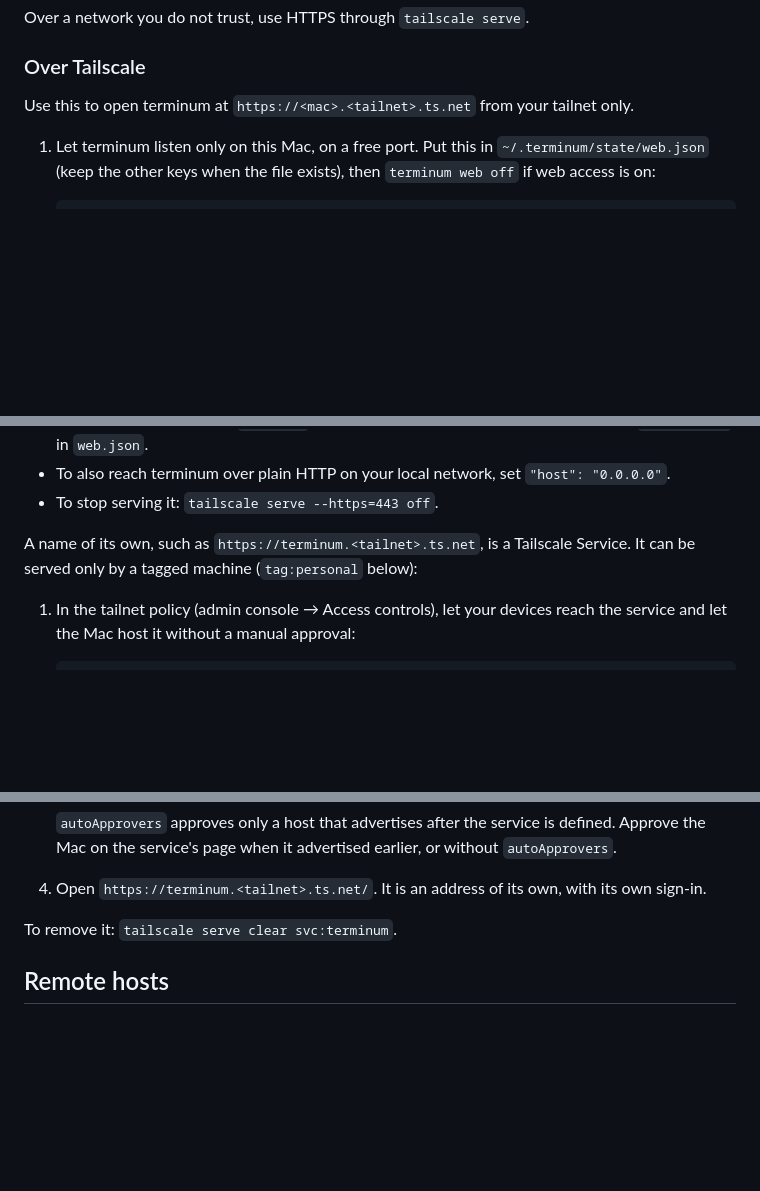
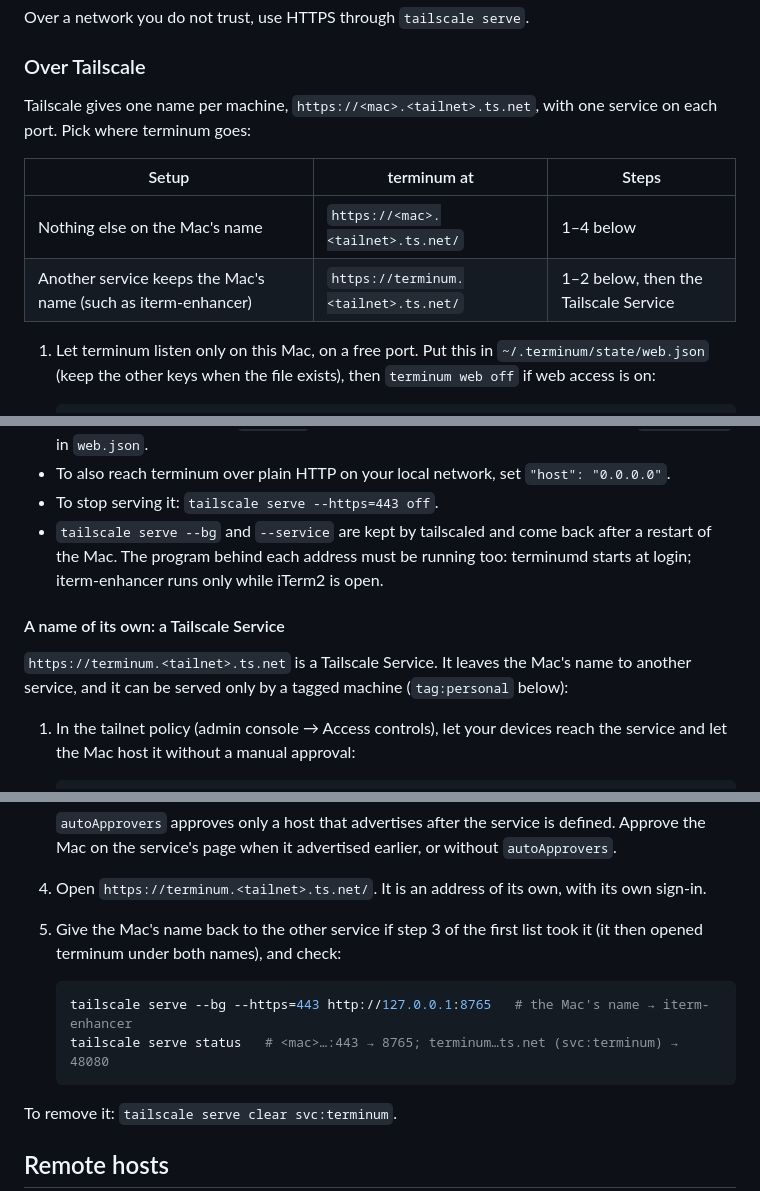
Before and after one commit to extractumio/terminum, a Markdown page: README.md, 3 parts joined by grey strips. Rendered like a GitHub page; blank space fills up the shorter version.

Commit message:
README: choose between the Mac's name and a Tailscale Service
The Over Tailscale section now starts with a table of the two setups (terminum
on the Mac's name, or on a name of its own while another service keeps the
Mac's), says how to give the Mac's name back after the Service is set up, and
that serve settings outlive a restart while the programs behind them must run.

Co-Authored-By: Claude Opus 5.5 <noreply@anthropic.com>

````diff
--- a/README.md
+++ b/README.md
@@ -90,7 +90,13 @@ Over a network you do not trust, use HTTPS through `tailscale serve`.
 
 ### Over Tailscale
 
-Use this to open terminum at `https://<mac>.<tailnet>.ts.net` from your tailnet only.
+Tailscale gives one name per machine, `https://<mac>.<tailnet>.ts.net`, with one service on
+each port. Pick where terminum goes:
+
+| Setup | terminum at | Steps |
+| --- | --- | --- |
+| Nothing else on the Mac's name | `https://<mac>.<tailnet>.ts.net/` | 1–4 below |
+| Another service keeps the Mac's name (such as iterm-enhancer) | `https://terminum.<tailnet>.ts.net/` | 1–2 below, then the Tailscale Service |
 
 1. Let terminum listen only on this Mac, on a free port. Put this in
    `~/.terminum/state/web.json` (keep the other keys when the file exists), then
@@ -134,9 +140,14 @@ Notes:
   in `web.json`.
 - To also reach terminum over plain HTTP on your local network, set `"host": "0.0.0.0"`.
 - To stop serving it: `tailscale serve --https=443 off`.
+- `tailscale serve --bg` and `--service` are kept by tailscaled and come back after a restart
+  of the Mac. The program behind each address must be running too: terminumd starts at login;
+  iterm-enhancer runs only while iTerm2 is open.
 
-A name of its own, such as `https://terminum.<tailnet>.ts.net`, is a Tailscale Service. It
-can be served only by a tagged machine (`tag:personal` below):
+#### A name of its own: a Tailscale Service
+
+`https://terminum.<tailnet>.ts.net` is a Tailscale Service. It leaves the Mac's name to another
+service, and it can be served only by a tagged machine (`tag:personal` below):
 
 1. In the tailnet policy (admin console → Access controls), let your devices reach the
    service and let the Mac host it without a manual approval:
@@ -157,6 +168,14 @@ can be served only by a tagged machine (`tag:personal` below):
    the Mac on the service's page when it advertised earlier, or without `autoApprovers`.
 4. Open `https://terminum.<tailnet>.ts.net/`. It is an address of its own, with its own
    sign-in.
+
+5. Give the Mac's name back to the other service if step 3 of the first list took it (it then
+   opened terminum under both names), and check:
+
+   ```bash
+   tailscale serve --bg --https=443 http://127.0.0.1:8765   # the Mac's name → iterm-enhancer
+   tailscale serve status   # <mac>…:443 → 8765; terminum…ts.net (svc:terminum) → 48080
+   ```
 
 To remove it: `tailscale serve clear svc:terminum`.
 
````
Also changed, not shown: other parts of README.md (+2 -2 lines).
